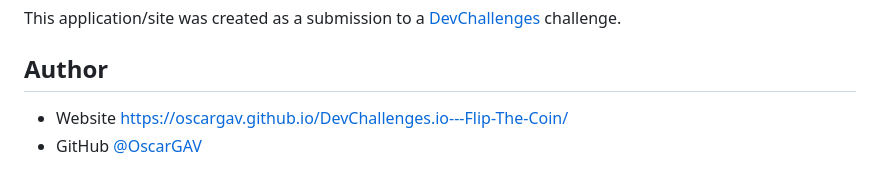
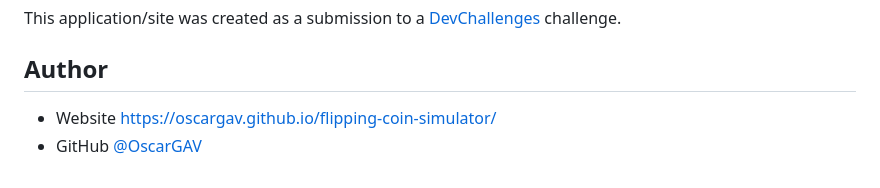
Before and after one commit to OscarGAV/DevChallenges.io---Flip-The-Coin, a Markdown page: README.md, the part around the change. GitHub-like rendering.

Commit message:
hotfix: update website link in readme

```diff
--- a/README.md
+++ b/README.md
@@ -105,5 +105,5 @@ This application/site was created as a submission to a [DevChallenges](https://d
 
 ## Author
 
-- Website [https://oscargav.github.io/DevChallenges.io---Flip-The-Coin/](https://oscargav.github.io/DevChallenges.io---Flip-The-Coin/)
+- Website [https://oscargav.github.io/flipping-coin-simulator/](https://oscargav.github.io/flipping-coin-simulator/)
 - GitHub [@OscarGAV](https://github.com/OscarGAV)
```
